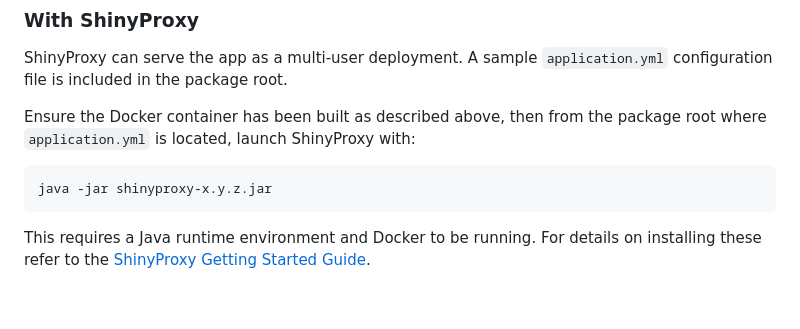
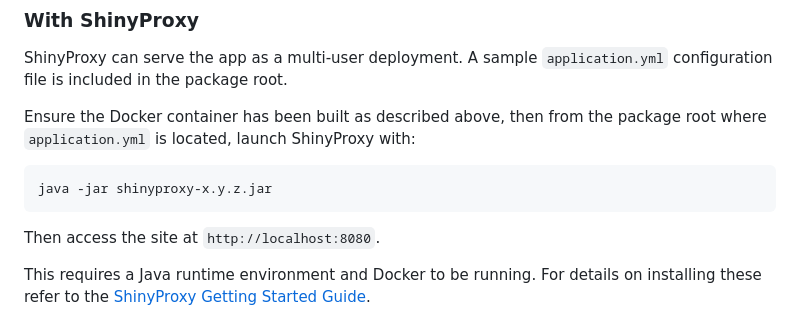
Before and after one commit to Big-Life-Lab/algorithm-viewer, a Markdown page: README.md, the part around the change. GitHub-like rendering; blank space fills up the shorter version.

Commit message:
Added URL for running with ShinyProxy

````diff
--- a/README.md
+++ b/README.md
@@ -196,6 +196,8 @@ package root where `application.yml` is located, launch ShinyProxy with:
 java -jar shinyproxy-x.y.z.jar
 ```
 
+Then access the site at `http://localhost:8080`.
+
 This requires a Java runtime environment and Docker to be running. For details
 on installing these refer to the [ShinyProxy Getting Started
 Guide](https://www.shinyproxy.io/documentation/getting-started/).
````
